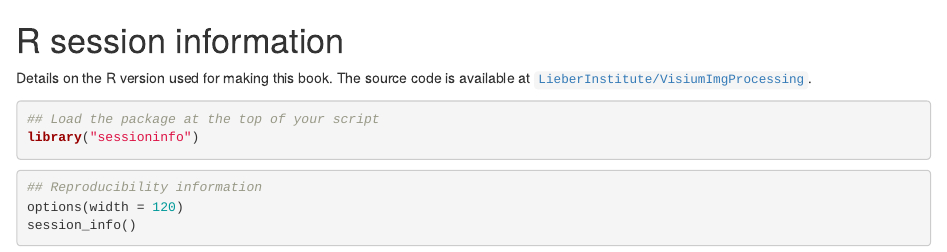
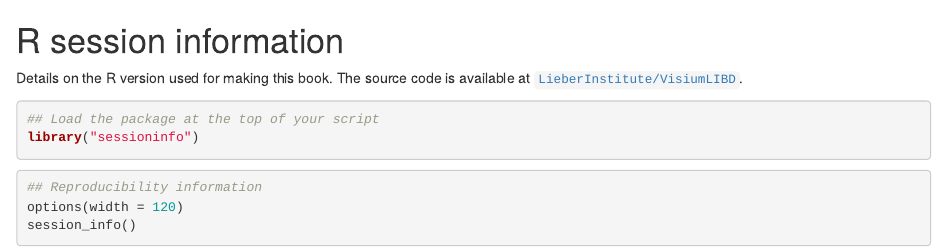
Before and after one commit to LieberInstitute/VistoSeg, an R Markdown document (XX-Rinfo.Rmd): the page in a window 1100 px wide, from its top. Rendered offline with R 4.5, knitr and Pandoc, with nearby package versions; drawn as R Markdown's standard HTML page in place of the format the file asks for.

Commit message:
Fixed linked to the GitHub repo in the R session chapter now that the name has changed

````diff
--- a/XX-Rinfo.Rmd
+++ b/XX-Rinfo.Rmd
@@ -1,6 +1,6 @@
 # R session information {-}
 
-Details on the R version used for making this book. The source code is available at [`LieberInstitute/VisiumImgProcessing`](https://github.com/LieberInstitute/VisiumImgProcessing).
+Details on the R version used for making this book. The source code is available at [`LieberInstitute/VisiumLIBD`](https://github.com/LieberInstitute/VisiumLIBD).
 
 ```{r session_packages, eval = TRUE, message = FALSE}
 ## Load the package at the top of your script
````
